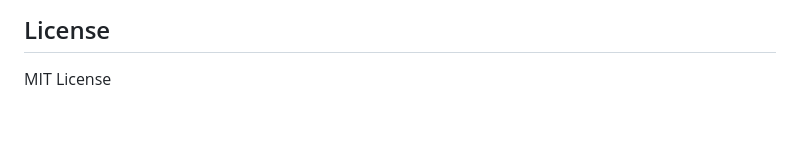
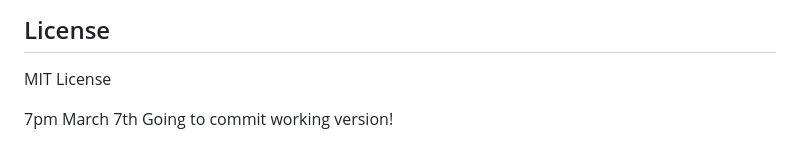
Before and after one commit to Big-Happy-Holding-Company/YorkieCYOA, a Markdown page: README.md, the part around the change. GitHub-like rendering; blank space fills up the shorter version.

```diff
--- a/README.md
+++ b/README.md
@@ -114,3 +114,6 @@ The story universe centers around Uncle Mark's forest farm with:
 ## License
 
 MIT License
+
+
+7pm March 7th Going to commit working version!
```
